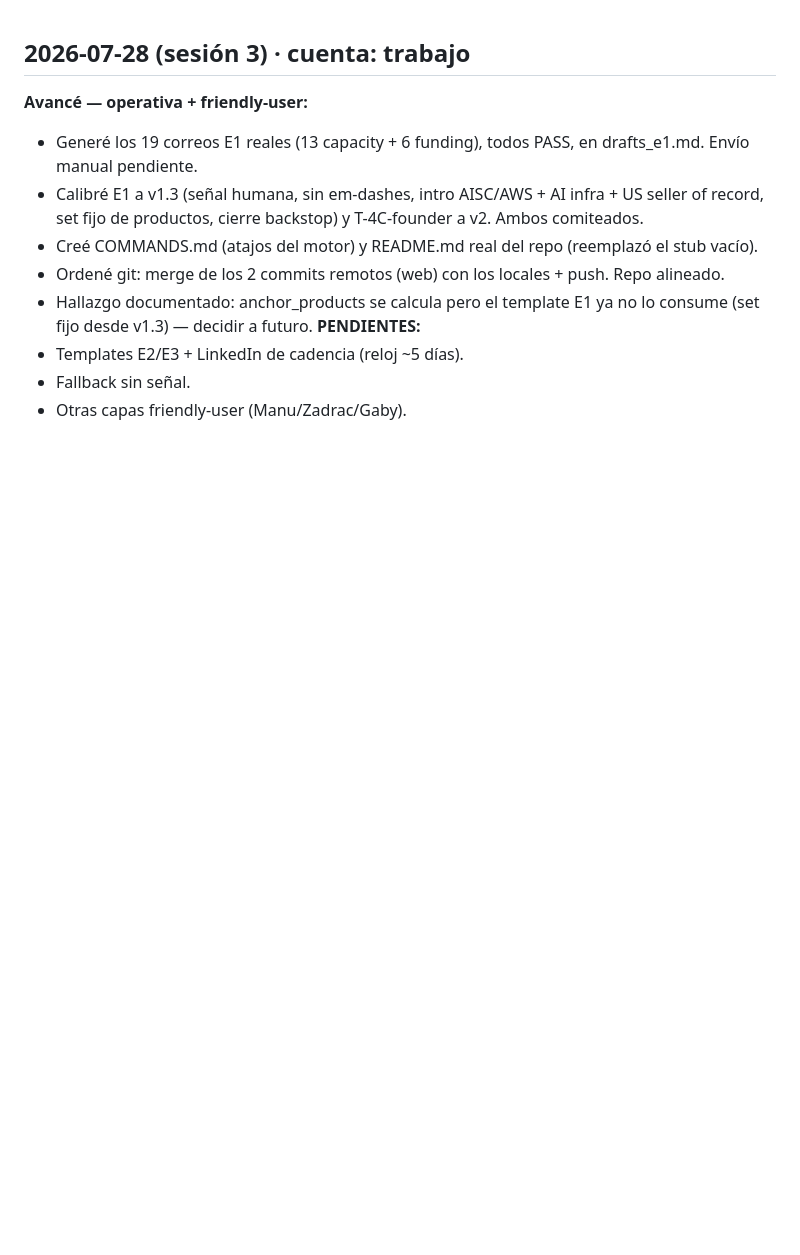
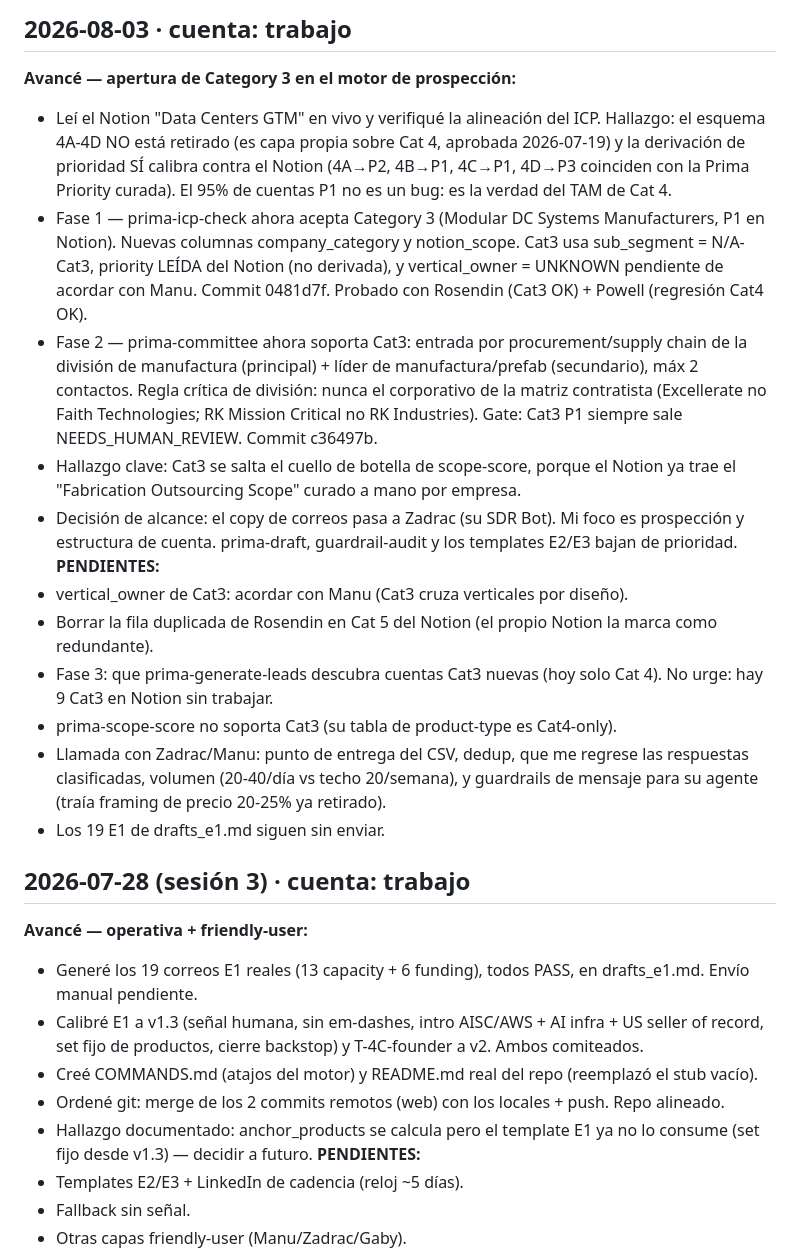
Before and after one commit to Aldchiw/prima-gtm-skills, a Markdown page: SESION_LOG.md, the part around the change. Drawn GitHub-style; blank space fills up the shorter version.

Commit message:
docs: session log 2026-08-03 — Category 3 support in icp-check and committee

```diff
--- a/SESION_LOG.md
+++ b/SESION_LOG.md
@@ -1,3 +1,38 @@
+## 2026-08-03 · cuenta: trabajo
+**Avancé — apertura de Category 3 en el motor de prospección:**
+- Leí el Notion "Data Centers GTM" en vivo y verifiqué la alineación del ICP.
+  Hallazgo: el esquema 4A-4D NO está retirado (es capa propia sobre Cat 4,
+  aprobada 2026-07-19) y la derivación de prioridad SÍ calibra contra el Notion
+  (4A→P2, 4B→P1, 4C→P1, 4D→P3 coinciden con la Prima Priority curada). El 95%
+  de cuentas P1 no es un bug: es la verdad del TAM de Cat 4.
+- Fase 1 — prima-icp-check ahora acepta Category 3 (Modular DC Systems
+  Manufacturers, P1 en Notion). Nuevas columnas company_category y notion_scope.
+  Cat3 usa sub_segment = N/A-Cat3, priority LEÍDA del Notion (no derivada), y
+  vertical_owner = UNKNOWN pendiente de acordar con Manu. Commit 0481d7f.
+  Probado con Rosendin (Cat3 OK) + Powell (regresión Cat4 OK).
+- Fase 2 — prima-committee ahora soporta Cat3: entrada por procurement/supply
+  chain de la división de manufactura (principal) + líder de manufactura/prefab
+  (secundario), máx 2 contactos. Regla crítica de división: nunca el corporativo
+  de la matriz contratista (Excellerate no Faith Technologies; RK Mission
+  Critical no RK Industries). Gate: Cat3 P1 siempre sale NEEDS_HUMAN_REVIEW.
+  Commit c36497b.
+- Hallazgo clave: Cat3 se salta el cuello de botella de scope-score, porque el
+  Notion ya trae el "Fabrication Outsourcing Scope" curado a mano por empresa.
+- Decisión de alcance: el copy de correos pasa a Zadrac (su SDR Bot). Mi foco
+  es prospección y estructura de cuenta. prima-draft, guardrail-audit y los
+  templates E2/E3 bajan de prioridad.
+**PENDIENTES:**
+- vertical_owner de Cat3: acordar con Manu (Cat3 cruza verticales por diseño).
+- Borrar la fila duplicada de Rosendin en Cat 5 del Notion (el propio Notion la
+  marca como redundante).
+- Fase 3: que prima-generate-leads descubra cuentas Cat3 nuevas (hoy solo Cat 4).
+  No urge: hay 9 Cat3 en Notion sin trabajar.
+- prima-scope-score no soporta Cat3 (su tabla de product-type es Cat4-only).
+- Llamada con Zadrac/Manu: punto de entrega del CSV, dedup, que me regrese las
+  respuestas clasificadas, volumen (20-40/día vs techo 20/semana), y guardrails
+  de mensaje para su agente (traía framing de precio 20-25% ya retirado).
+- Los 19 E1 de drafts_e1.md siguen sin enviar.
+
 ## 2026-07-28 (sesión 3) · cuenta: trabajo
 **Avancé — operativa + friendly-user:**
 - Generé los 19 correos E1 reales (13 capacity + 6 funding), todos PASS, en drafts_e1.md. Envío manual pendiente.
```
